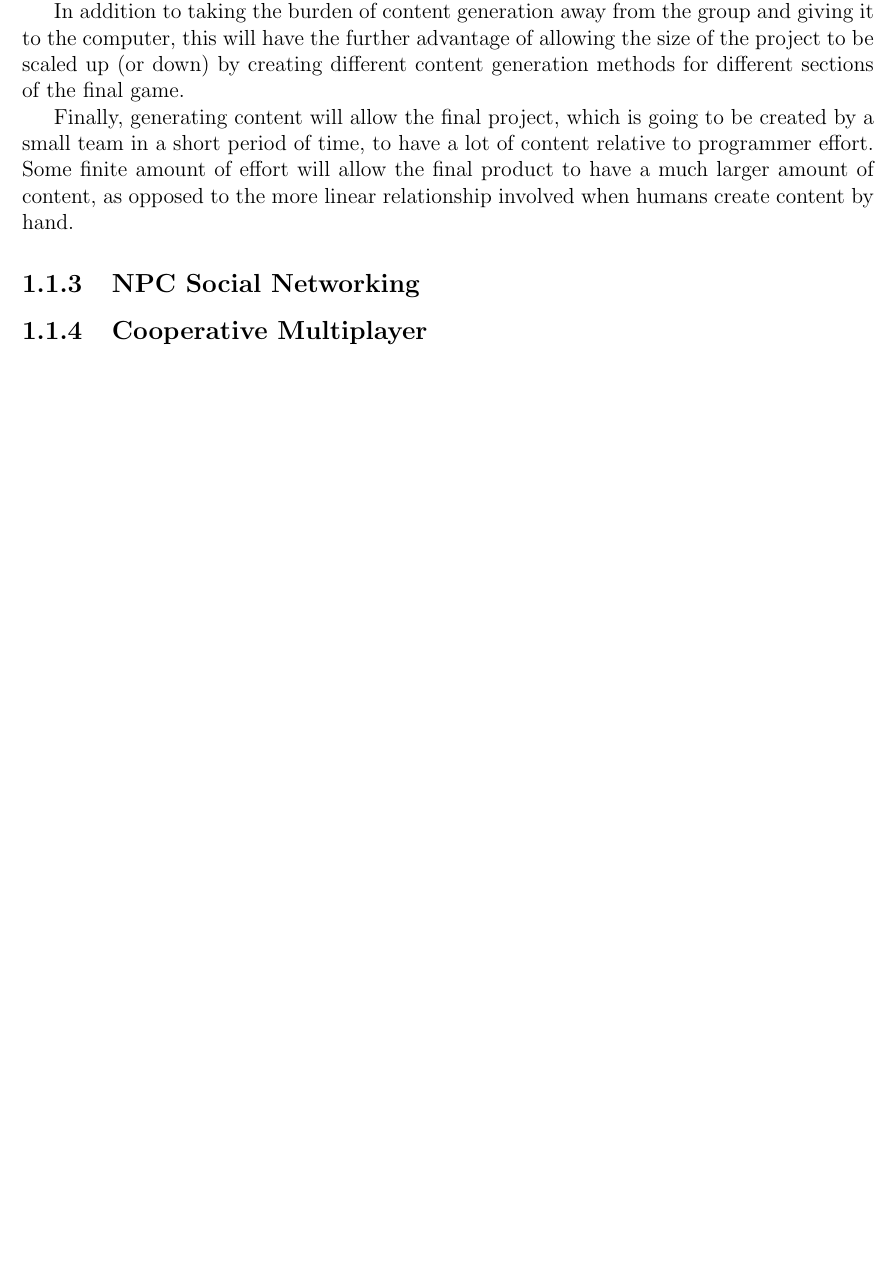
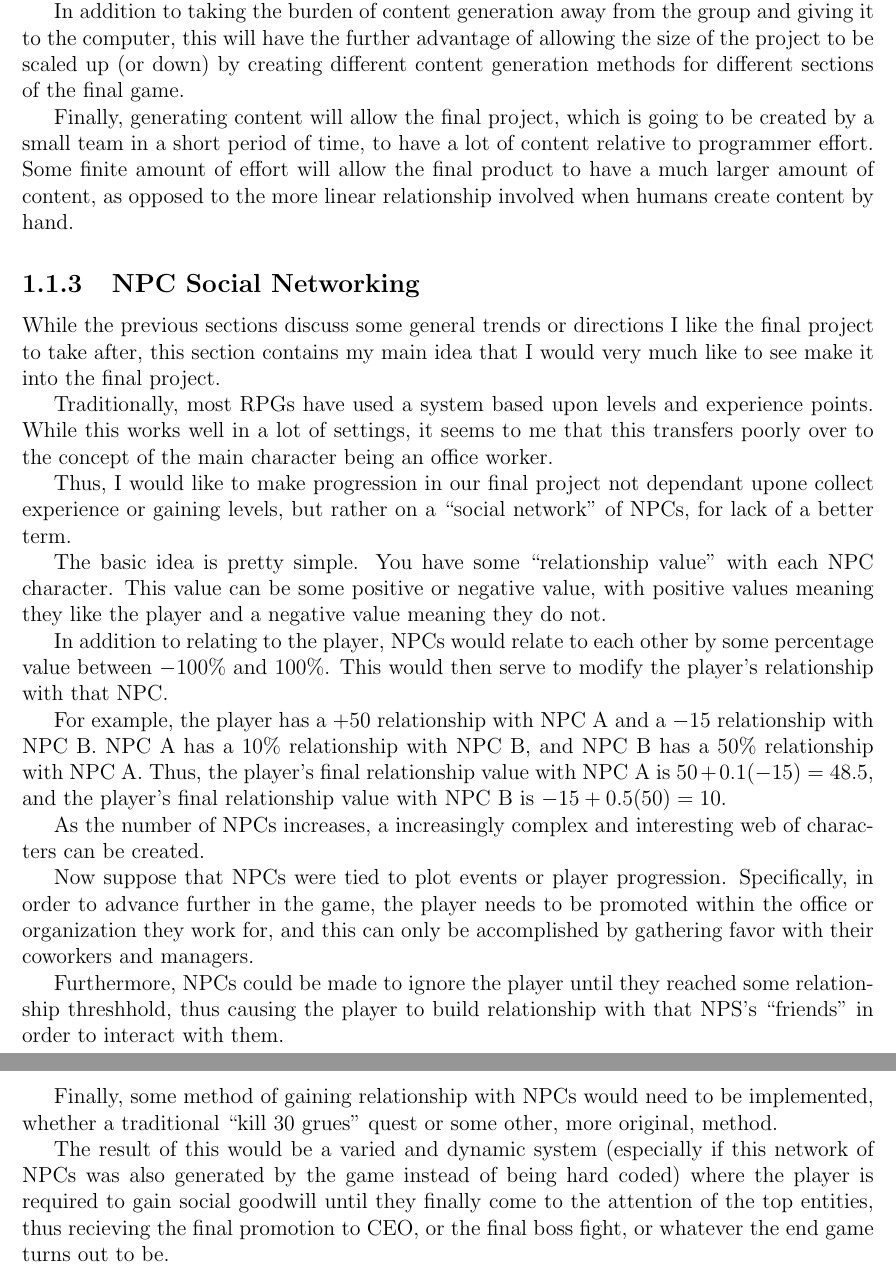
Before and after one commit to CS383-HW1/Direction, a LaTeX document (project_direction.tex): part of page 3 of 4 before the commit and two parts of pages 3 and 4 of 5 after it, the two joined at a grey line, cut so that both start at the same text, the shorter picture padded with empty space. Compiled offline with pdfLaTeX.

Commit message:
NPC Social Networking
I wrote the first pass of the npc network section. Same as always,
needs editing, whatever.

I also removed the multiplayer section, as I didn't have meaningful
thoughts like I thought I had.

```diff
--- a/project_direction.tex
+++ b/project_direction.tex
@@ -82,9 +82,57 @@ content by hand.
 \end{subsection}
 
 \begin{subsection}{NPC Social Networking}
-\end{subsection}
+While the previous sections discuss some general trends or directions I
+like the final project to take after, this section contains my main idea
+that I would very much like to see make it into the final project.
 
-\begin{subsection}{Cooperative Multiplayer}
+Traditionally, most RPGs have used a system based upon levels and
+experience points. While this works well in a lot of settings, it seems to
+me that this transfers poorly over to the concept of the main character
+being an office worker.
+
+Thus, I would like to make progression in our final project not dependant
+upone collect experience or gaining levels, but rather on a ``social
+network'' of NPCs, for lack of a better term.
+
+The basic idea is pretty simple. You have some ``relationship value''
+with each NPC character. This value can be some positive or negative value,
+with positive values meaning they like the player and a negative value
+meaning they do not.
+
+In addition to relating to the player, NPCs would relate to each other by
+some percentage value between $-100\%$ and $100\%$. This would then serve
+to modify the player's relationship with that NPC.
+
+For example, the player has a $+50$ relationship with NPC A and a $-15$
+relationship with NPC B. NPC A has a $10\%$ relationship with NPC B, and
+NPC B has a $50\%$ relationship with NPC A. Thus, the player's final
+relationship value with NPC A is $50+0.1(-15)=48.5$, and the player's
+final relationship value with NPC B is $-15+0.5(50)=10$.
+
+As the number of NPCs increases, a increasingly complex and interesting web
+of characters can be created.
+
+Now suppose that NPCs were tied to plot events or player progression.
+Specifically, in order to advance further in the game, the player needs
+to be promoted within the office or organization they work for, and this
+can only be accomplished by gathering favor with their coworkers and
+managers.
+
+Furthermore, NPCs could be made to ignore the player until they reached
+some relationship threshhold, thus causing the player to build relationship
+with that NPS's ``friends'' in order to interact with them.
+
+Finally, some method of gaining relationship with NPCs would need to be
+implemented, whether a traditional ``kill 30 grues'' quest or some other,
+more original, method.
+
+The result of this would be a varied and dynamic system (especially if this
+network of NPCs was also generated by the game instead of being hard coded)
+where the player is required to gain social goodwill until they finally
+come to the attention of the top entities, thus recieving the final
+promotion to CEO, or the final boss fight, or whatever the end game turns
+out to be.
 \end{subsection}
 
 \end{section}
```
